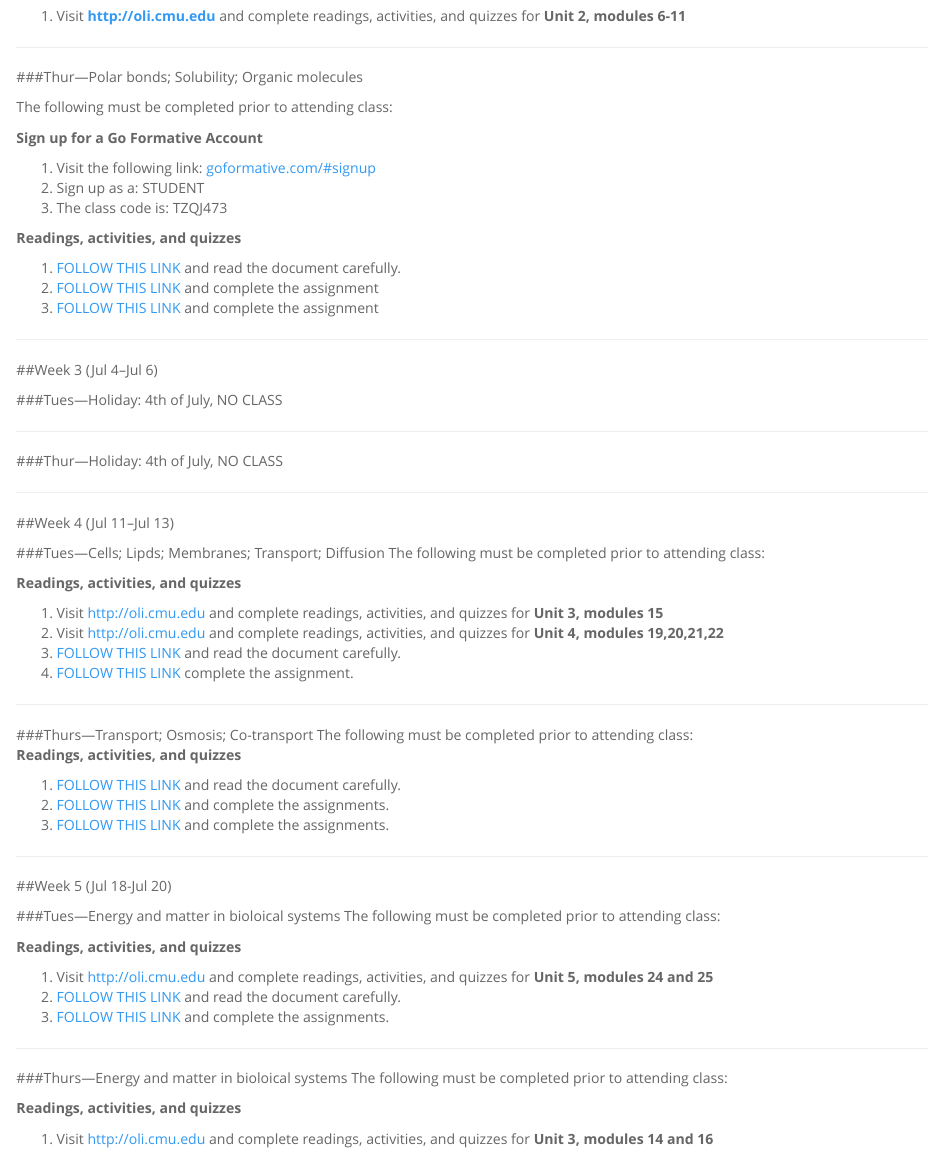
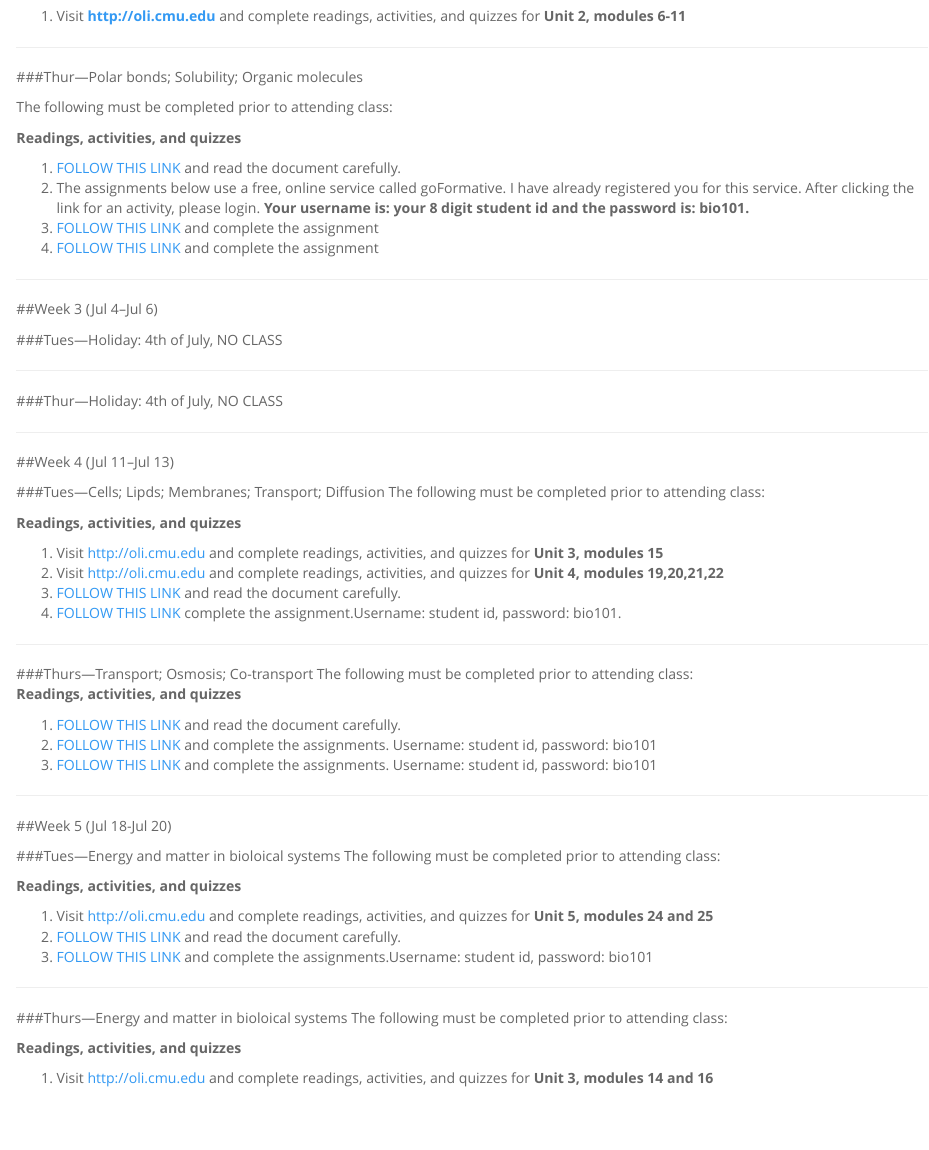
Before and after one commit to markclements/markclements.github.io, an R Markdown document (bio101/index.Rmd): the page in a window 1100 px wide, from 880 px down. Rendered offline with R 4.5, knitr and Pandoc, with nearby package versions.

Commit message:
updated goFormative assignments

```diff
--- a/bio101/index.Rmd
+++ b/bio101/index.Rmd
@@ -63,17 +63,13 @@ The following must be completed prior to attending class:
 
 The following must be completed prior to attending class:
 
-**Sign up for a Go Formative Account**
-
-1. Visit the following link: [goformative.com/#signup](http://goformative.com/#signup)
-2. Sign up as a: STUDENT
-3. The class code is: TZQJ473
 
 **Readings, activities, and quizzes**
 
 1. [FOLLOW THIS LINK](https://docs.google.com/document/d/1Jr68L_laHOwOK7us59mMr2zkgHrgqnDiAcbMsu2ywVA/edit?usp=sharing) and read the document carefully.
-2. [FOLLOW THIS LINK](http://goformative.com/student/#/assignments/WDVF692) and complete the assignment
-3. [FOLLOW THIS LINK](http://goformative.com/student/#/assignments/RRFE693) and complete the assignment
+2. The assignments below use a free, online service called goFormative. I have already registered you for this service. After clicking the link for an activity, please login. **Your username is: your 8 digit student id and the password is: bio101.**
+3. [FOLLOW THIS LINK](https://goformative.com/formatives/migrated-8602282/view) and complete the assignment
+4. [FOLLOW THIS LINK](https://goformative.com/formatives/migrated-8593347/view) and complete the assignment
 
 ----
 
@@ -97,7 +93,7 @@ The following must be completed prior to attending class:
 1. Visit [http://oli.cmu.edu](https://oli.cmu.edu/jcourse/webui/welcome.do) and complete readings, activities, and quizzes for **Unit 3, modules 15**
 2. Visit [http://oli.cmu.edu](https://oli.cmu.edu/jcourse/webui/welcome.do) and complete readings, activities, and quizzes for **Unit 4, modules 19,20,21,22**
 3. [FOLLOW THIS LINK](https://docs.google.com/document/d/1YxderUcsrFO75yhR6czT1bTjLHghLjSzsFJaetfzk_E/edit?usp=sharing) and read the document carefully.
-4. [FOLLOW THIS LINK](http://goformative.com/student/#/assignments/XHQP763) complete the assignment.
+4. [FOLLOW THIS LINK](https://goformative.com/formatives/migrated-8603370/view) complete the assignment.Username: student id, password: bio101.
 
 ----
 
@@ -106,8 +102,8 @@ The following must be completed prior to attending class:
 **Readings, activities, and quizzes**
 
 1. [FOLLOW THIS LINK](https://docs.google.com/document/d/14s4s1nZmKGqErBqXn2Eaz2AZPli37kH45uYLd7adUns/edit?usp=sharing) and read the document carefully.
-2. [FOLLOW THIS LINK](http://goformative.com/student/#/assignments/RCNH973) and complete the assignments.
-3. [FOLLOW THIS LINK](http://goformative.com/student/#/assignments/NRPD422) and complete the assignments.
+2. [FOLLOW THIS LINK](https://goformative.com/formatives/migrated-8603468/view) and complete the assignments. Username: student id, password: bio101
+3. [FOLLOW THIS LINK](https://goformative.com/formatives/migrated-8603554/view) and complete the assignments. Username: student id, password: bio101
 
 ----
 
@@ -120,7 +116,7 @@ The following must be completed prior to attending class:
 
 1. Visit [http://oli.cmu.edu](https://oli.cmu.edu/jcourse/webui/welcome.do) and complete readings, activities, and quizzes for **Unit 5, modules 24 and 25**
 2. [FOLLOW THIS LINK](https://docs.google.com/document/d/12RTC6c2XbqSa9n_GSkHqSfjkpX08myScF2QIdNmIkig/edit?usp=sharing) and read the document carefully.
-3. [FOLLOW THIS LINK](http://goformative.com/student/#/assignments/RVHH496) and complete the assignments.
+3. [FOLLOW THIS LINK](https://goformative.com/formatives/migrated-8605592/view) and complete the assignments.Username: student id, password: bio101
 
 ----
 
```
Also changed, not shown: bio101/index.html.
